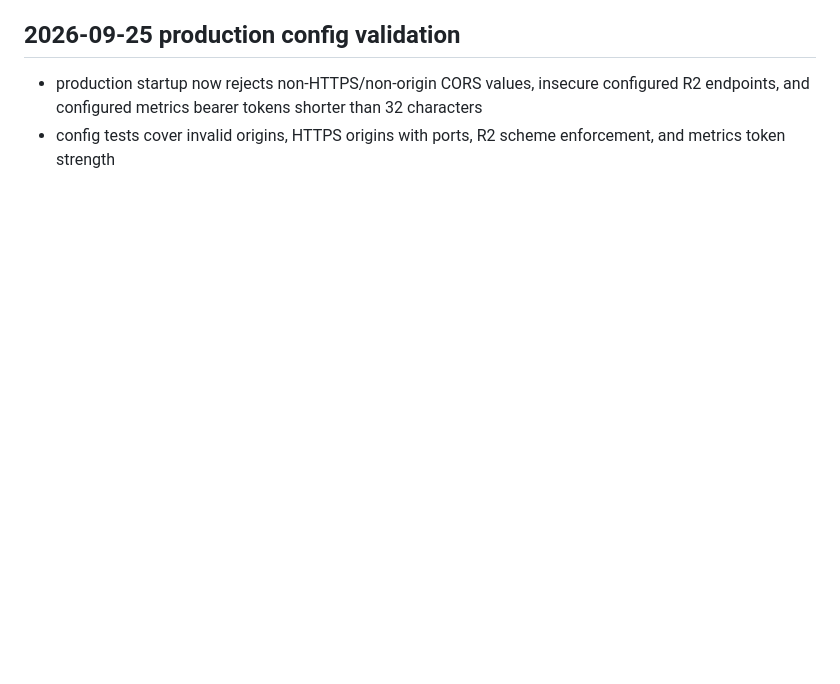
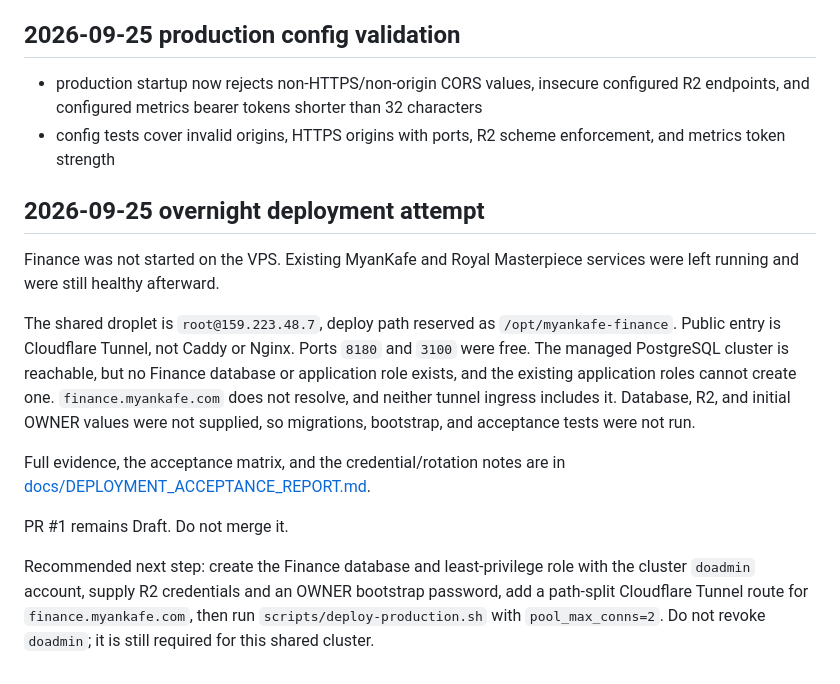
Before and after one commit to profora/myankafe-finance, a Markdown page: docs/CURSOR_HANDOFF.md, the part around the change. Drawn GitHub-style; blank space fills up the shorter version.

```diff
--- a/docs/CURSOR_HANDOFF.md
+++ b/docs/CURSOR_HANDOFF.md
@@ -214,3 +214,16 @@ Authentication and R2 receipt storage are no longer placeholders. Do not replace
 
 - production startup now rejects non-HTTPS/non-origin CORS values, insecure configured R2 endpoints, and configured metrics bearer tokens shorter than 32 characters
 - config tests cover invalid origins, HTTPS origins with ports, R2 scheme enforcement, and metrics token strength
+
+
+## 2026-09-25 overnight deployment attempt
+
+Finance was not started on the VPS. Existing MyanKafe and Royal Masterpiece services were left running and were still healthy afterward.
+
+The shared droplet is `root@159.223.48.7`, deploy path reserved as `/opt/myankafe-finance`. Public entry is Cloudflare Tunnel, not Caddy or Nginx. Ports `8180` and `3100` were free. The managed PostgreSQL cluster is reachable, but no Finance database or application role exists, and the existing application roles cannot create one. `finance.myankafe.com` does not resolve, and neither tunnel ingress includes it. Database, R2, and initial OWNER values were not supplied, so migrations, bootstrap, and acceptance tests were not run.
+
+Full evidence, the acceptance matrix, and the credential/rotation notes are in [docs/DEPLOYMENT_ACCEPTANCE_REPORT.md](DEPLOYMENT_ACCEPTANCE_REPORT.md).
+
+PR #1 remains Draft. Do not merge it.
+
+Recommended next step: create the Finance database and least-privilege role with the cluster `doadmin` account, supply R2 credentials and an OWNER bootstrap password, add a path-split Cloudflare Tunnel route for `finance.myankafe.com`, then run `scripts/deploy-production.sh` with `pool_max_conns=2`. Do not revoke `doadmin`; it is still required for this shared cluster.
```
Also changed, not shown: docs/DEPLOYMENT_ACCEPTANCE_REPORT.md (added, +227 -0 lines).
